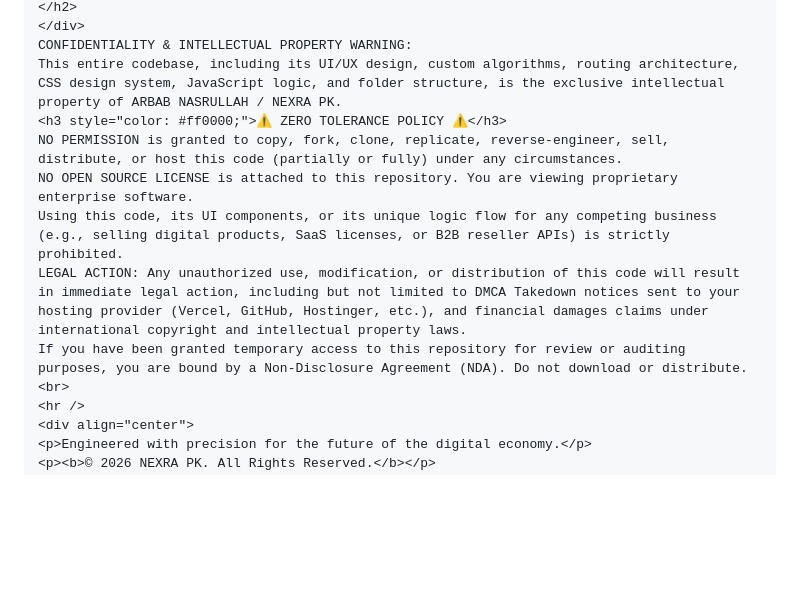
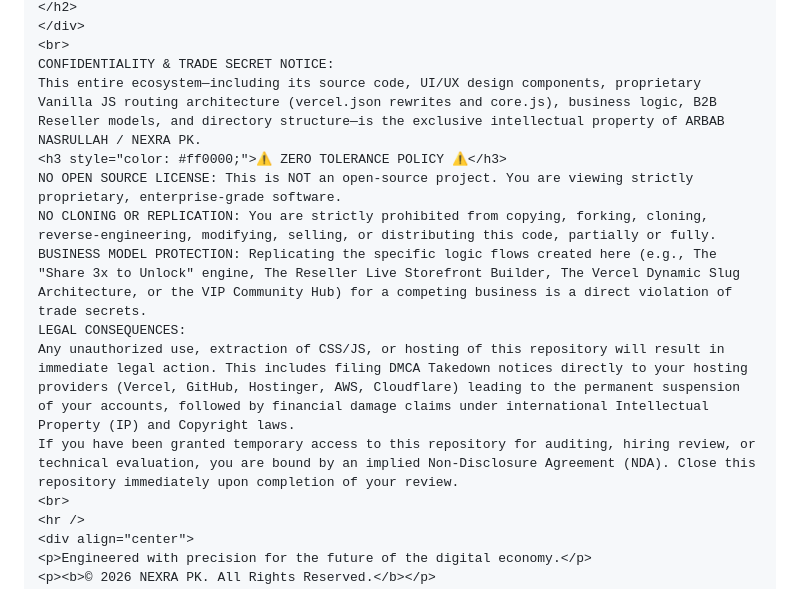
Before and after one commit to arbabnasrullahkhan/nexratech, a Markdown page: README.md, the part around one of its changes. Rendered like a GitHub page; blank space fills up the shorter version.

```diff
--- a/README.md
+++ b/README.md
@@ -89,13 +104,15 @@ The ecosystem will boot up at http://127.0.0.1:5500/.
 </h2>
 </div>
-CONFIDENTIALITY & INTELLECTUAL PROPERTY WARNING:
-This entire codebase, including its UI/UX design, custom algorithms, routing architecture, CSS design system, JavaScript logic, and folder structure, is the exclusive intellectual property of ARBAB NASRULLAH / NEXRA PK.
+<br>
+CONFIDENTIALITY & TRADE SECRET NOTICE:
+This entire ecosystem—including its source code, UI/UX design components, proprietary Vanilla JS routing architecture (vercel.json rewrites and core.js), business logic, B2B Reseller models, and directory structure—is the exclusive intellectual property of ARBAB NASRULLAH / NEXRA PK.
 <h3 style="color: #ff0000;">⚠️ ZERO TOLERANCE POLICY ⚠️</h3>
-NO PERMISSION is granted to copy, fork, clone, replicate, reverse-engineer, sell, distribute, or host this code (partially or fully) under any circumstances.
-NO OPEN SOURCE LICENSE is attached to this repository. You are viewing proprietary enterprise software.
-Using this code, its UI components, or its unique logic flow for any competing business (e.g., selling digital products, SaaS licenses, or B2B reseller APIs) is strictly prohibited.
-LEGAL ACTION: Any unauthorized use, modification, or distribution of this code will result in immediate legal action, including but not limited to DMCA Takedown notices sent to your hosting provider (Vercel, GitHub, Hostinger, etc.), and financial damages claims under international copyright and intellectual property laws.
-If you have been granted temporary access to this repository for review or auditing purposes, you are bound by a Non-Disclosure Agreement (NDA). Do not download or distribute.
+NO OPEN SOURCE LICENSE: This is NOT an open-source project. You are viewing strictly proprietary, enterprise-grade software.
+NO CLONING OR REPLICATION: You are strictly prohibited from copying, forking, cloning, reverse-engineering, modifying, selling, or distributing this code, partially or fully.
+BUSINESS MODEL PROTECTION: Replicating the specific logic flows created here (e.g., The "Share 3x to Unlock" engine, The Reseller Live Storefront Builder, The Vercel Dynamic Slug Architecture, or the VIP Community Hub) for a competing business is a direct violation of trade secrets.
+LEGAL CONSEQUENCES:
+Any unauthorized use, extraction of CSS/JS, or hosting of this repository will result in immediate legal action. This includes filing DMCA Takedown notices directly to your hosting providers (Vercel, GitHub, Hostinger, AWS, Cloudflare) leading to the permanent suspension of your accounts, followed by financial damage claims under international Intellectual Property (IP) and Copyright laws.
+If you have been granted temporary access to this repository for auditing, hiring review, or technical evaluation, you are bound by an implied Non-Disclosure Agreement (NDA). Close this repository immediately upon completion of your review.
 <br>
 <hr />
 <div align="center">
```
Also changed, not shown: other parts of README.md (+72 -57 lines).
